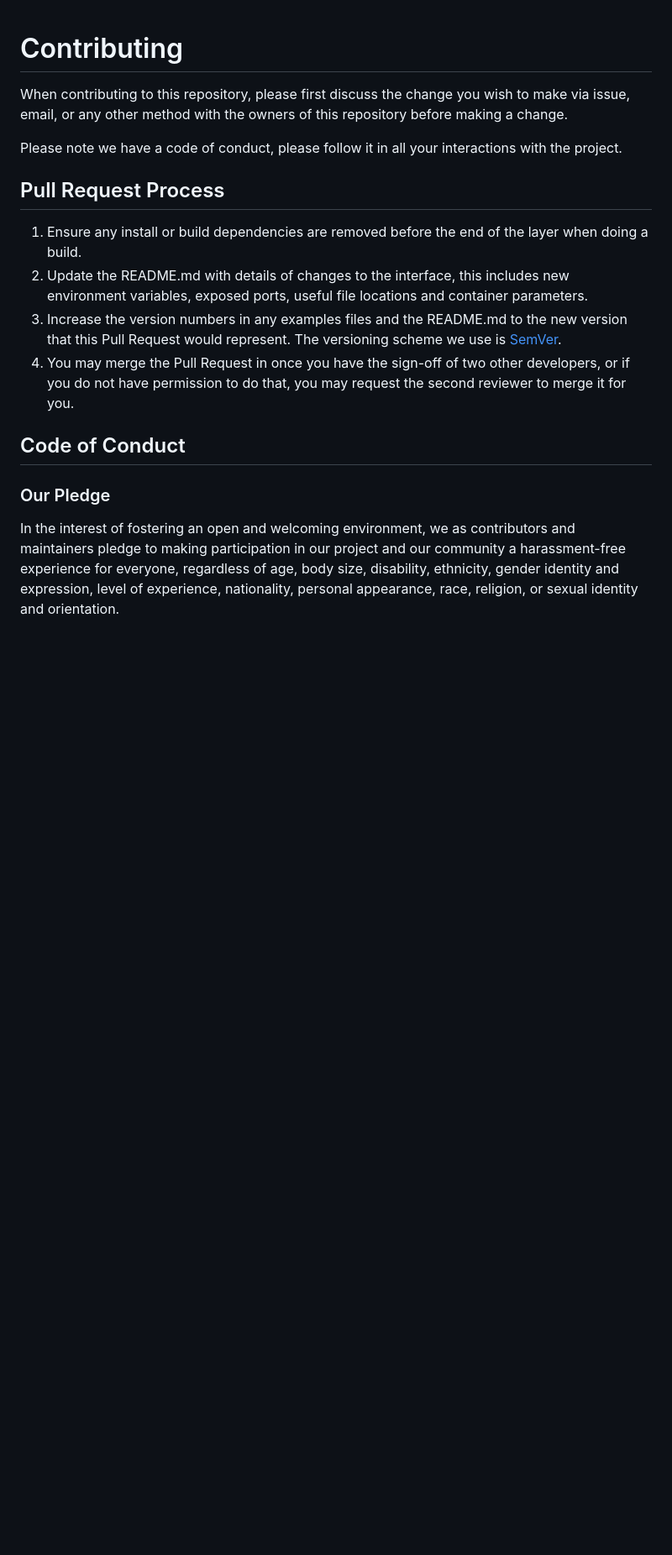
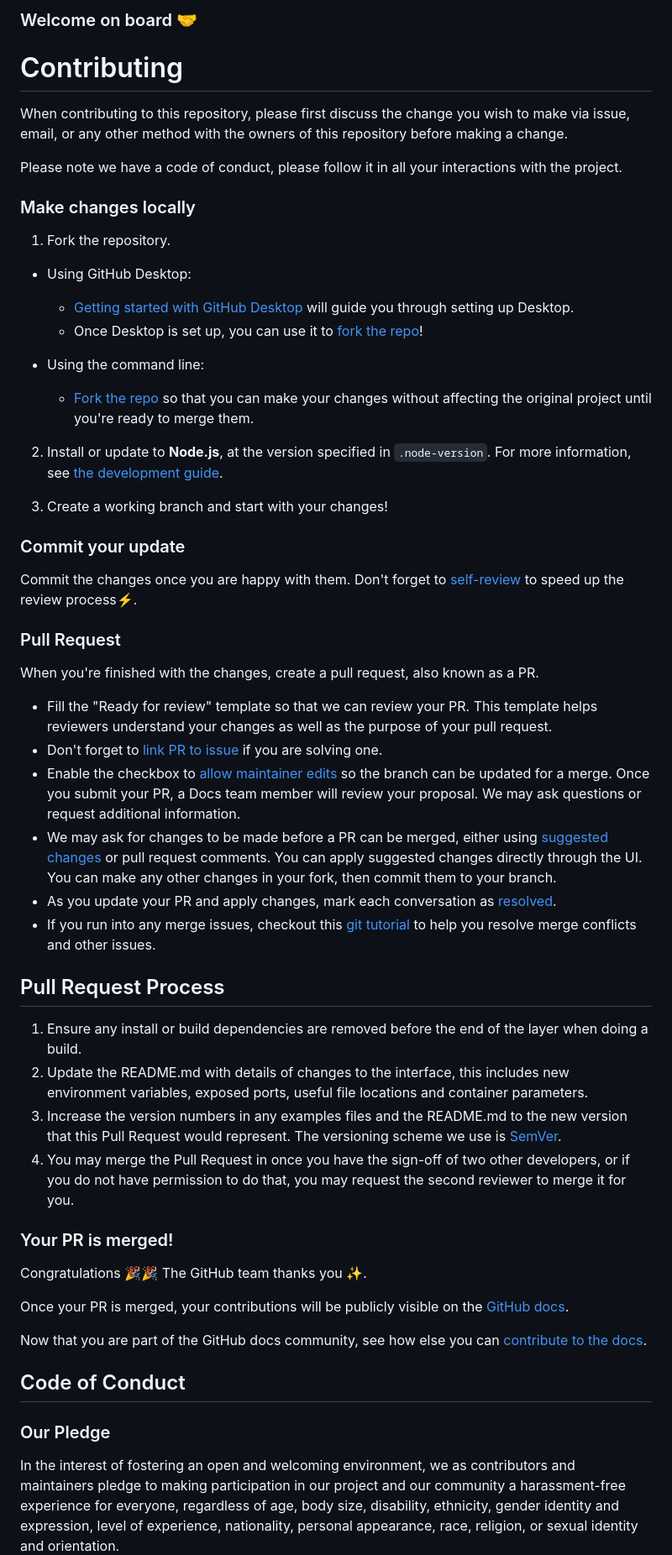
Before and after one commit to gdscmoi/portfolio, a Markdown page: contribution.md, the part around the change. Shown: that part at 84% size. Drawn GitHub-style; blank space fills up the shorter version.

```diff
--- a/contribution.md
+++ b/contribution.md
@@ -1,9 +1,38 @@
+### Welcome on board 🤝
 # Contributing
 
 When contributing to this repository, please first discuss the change you wish to make via issue,
 email, or any other method with the owners of this repository before making a change.
 
 Please note we have a code of conduct, please follow it in all your interactions with the project.
+### Make changes locally
+
+1. Fork the repository.
+- Using GitHub Desktop:
+  - [Getting started with GitHub Desktop](https://docs.github.com/en/desktop/installing-and-configuring-github-desktop/getting-started-with-github-desktop) will guide you through setting up Desktop.
+  - Once Desktop is set up, you can use it to [fork the repo](https://docs.github.com/en/desktop/contributing-and-collaborating-using-github-desktop/cloning-and-forking-repositories-from-github-desktop)!
+
+- Using the command line:
+  - [Fork the repo](https://docs.github.com/en/github/getting-started-with-github/fork-a-repo#fork-an-example-repository) so that you can make your changes without affecting the original project until you're ready to merge them.
+
+2. Install or update to **Node.js**, at the version specified in `.node-version`. For more information, see [the development guide](contributing/development.md).
+
+3. Create a working branch and start with your changes!
+
+### Commit your update
+
+Commit the changes once you are happy with them. Don't forget to [self-review](/contributing/self-review.md) to speed up the review process:zap:.
+
+### Pull Request
+
+When you're finished with the changes, create a pull request, also known as a PR.
+- Fill the "Ready for review" template so that we can review your PR. This template helps reviewers understand your changes as well as the purpose of your pull request.
+- Don't forget to [link PR to issue](https://docs.github.com/en/issues/tracking-your-work-with-issues/linking-a-pull-request-to-an-issue) if you are solving one.
+- Enable the checkbox to [allow maintainer edits](https://docs.github.com/en/github/collaborating-with-issues-and-pull-requests/allowing-changes-to-a-pull-request-branch-created-from-a-fork) so the branch can be updated for a merge.
+Once you submit your PR, a Docs team member will review your proposal. We may ask questions or request additional information.
+- We may ask for changes to be made before a PR can be merged, either using [suggested changes](https://docs.github.com/en/github/collaborating-with-issues-and-pull-requests/incorporating-feedback-in-your-pull-request) or pull request comments. You can apply suggested changes directly through the UI. You can make any other changes in your fork, then commit them to your branch.
+- As you update your PR and apply changes, mark each conversation as [resolved](https://docs.github.com/en/github/collaborating-with-issues-and-pull-requests/commenting-on-a-pull-request#resolving-conversations).
+- If you run into any merge issues, checkout this [git tutorial](https://github.com/skills/resolve-merge-conflicts) to help you resolve merge conflicts and other issues.
 
 ## Pull Request Process
 
@@ -15,6 +44,15 @@ Please note we have a code of conduct, please follow it in all your interactions
    Pull Request would represent. The versioning scheme we use is [SemVer](http://semver.org/).
 4. You may merge the Pull Request in once you have the sign-off of two other developers, or if you
    do not have permission to do that, you may request the second reviewer to merge it for you.
+
+
+### Your PR is merged!
+
+Congratulations :tada::tada: The GitHub team thanks you :sparkles:.
+
+Once your PR is merged, your contributions will be publicly visible on the [GitHub docs](https://docs.github.com/en).
+
+Now that you are part of the GitHub docs community, see how else you can [contribute to the docs](/contributing/types-of-contributions.md).
 
 ## Code of Conduct
 
```
